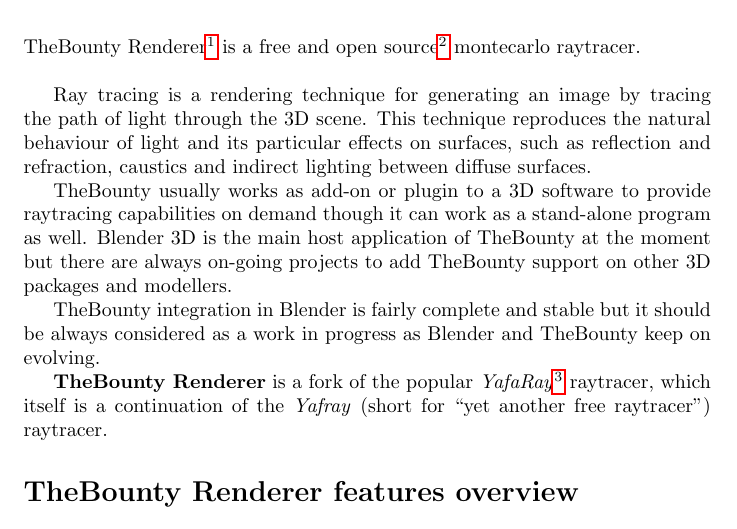
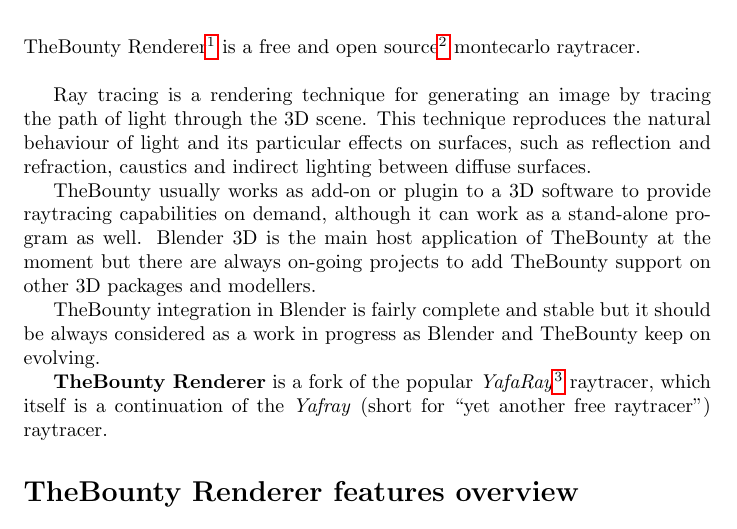
Before and after one commit to rubdos/Doc, a LaTeX thesis (TheBountyDocumentation.tex, which reads preface.tex): part of page 3 of 18, cut so that both start at the same text. Compiled offline with pdfLaTeX.

Commit message:
English word though -> although and added a comma

```diff
--- a/preface.tex
+++ b/preface.tex
@@ -7,7 +7,7 @@
 
 Ray tracing is a rendering technique for generating an image by tracing the path of light through the 3D scene. This technique reproduces the natural behaviour of light and its particular effects on surfaces, such as reflection and refraction, caustics and indirect lighting between diffuse surfaces.
 
-TheBounty usually works as add-on or plugin to a 3D software to provide raytracing capabilities on demand though it can work as a stand-alone program as well. Blender 3D is the main host application of TheBounty at the moment but there are always on-going projects to add TheBounty support on other 3D packages and modellers.
+TheBounty usually works as add-on or plugin to a 3D software to provide raytracing capabilities on demand, although it can work as a stand-alone program as well. Blender 3D is the main host application of TheBounty at the moment but there are always on-going projects to add TheBounty support on other 3D packages and modellers.
 
 TheBounty integration in Blender is fairly complete and stable but it should be always considered as a work in progress as Blender and TheBounty keep on evolving.
 
```
